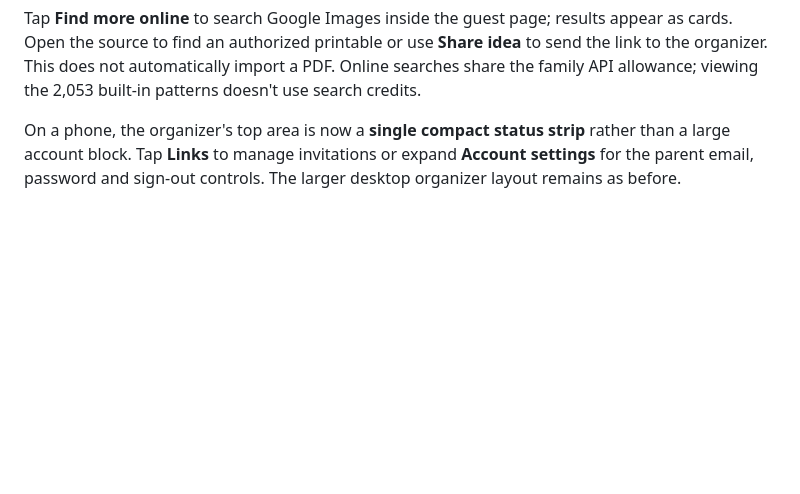
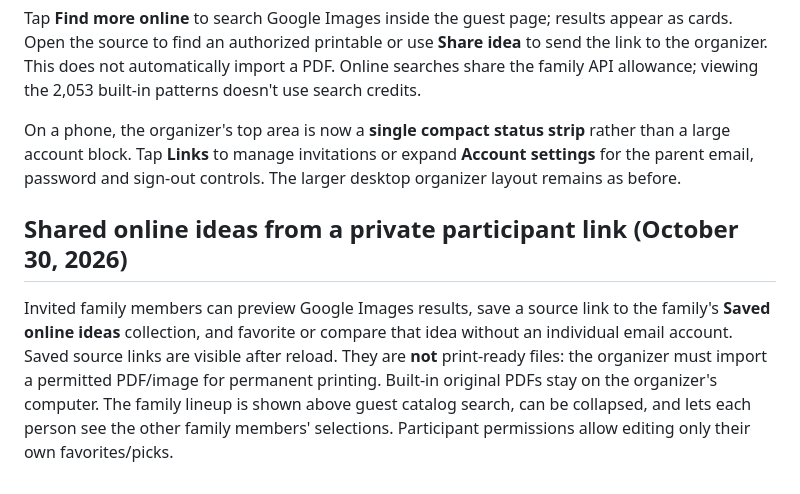
Before and after one commit to jacobmgoodnight/pumpkin-family-organizer, a Markdown page: FAMILY_GUIDE.md, the part around the change. Drawn GitHub-style; blank space fills up the shorter version.

Commit message:
Document and cover participant online ideas and compact mobile regressions

```diff
--- a/FAMILY_GUIDE.md
+++ b/FAMILY_GUIDE.md
@@ -74,3 +74,7 @@ Using your personal invitation, tap any pumpkin image to enlarge it. Save favori
 Tap **Find more online** to search Google Images inside the guest page; results appear as cards. Open the source to find an authorized printable or use **Share idea** to send the link to the organizer. This does not automatically import a PDF. Online searches share the family API allowance; viewing the 2,053 built-in patterns doesn't use search credits.
 
 On a phone, the organizer's top area is now a **single compact status strip** rather than a large account block. Tap **Links** to manage invitations or expand **Account settings** for the parent email, password and sign-out controls. The larger desktop organizer layout remains as before.
+
+
+## Shared online ideas from a private participant link (October 30, 2026)
+Invited family members can preview Google Images results, save a source link to the family's **Saved online ideas** collection, and favorite or compare that idea without an individual email account. Saved source links are visible after reload. They are **not** print-ready files: the organizer must import a permitted PDF/image for permanent printing. Built-in original PDFs stay on the organizer's computer. The family lineup is shown above guest catalog search, can be collapsed, and lets each person see the other family members' selections. Participant permissions allow editing only their own favorites/picks.
```
